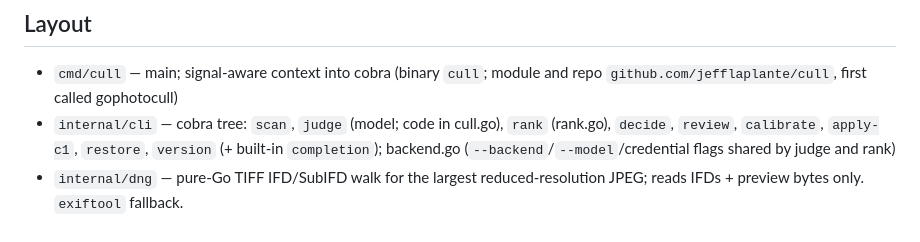
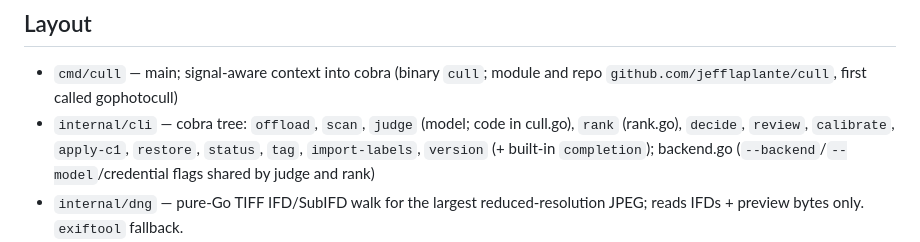
Before and after one commit to jefflaplante/cull, a Markdown page: CLAUDE.md, the part around the change. Rendered like a GitHub page.

```diff
--- a/CLAUDE.md
+++ b/CLAUDE.md
@@ -31,8 +31,9 @@ make vet
 ## Layout
 
 - `cmd/cull` — main; signal-aware context into cobra (binary `cull`; module and repo `github.com/jefflaplante/cull`, first called gophotocull)
-- `internal/cli` — cobra tree: `scan`, `judge` (model; code in cull.go), `rank` (rank.go),
-  `decide`, `review`, `calibrate`, `apply-c1`, `restore`, `version` (+ built-in `completion`);
+- `internal/cli` — cobra tree: `offload`, `scan`, `judge` (model; code in cull.go), `rank` (rank.go),
+  `decide`, `review`, `calibrate`, `apply-c1`, `restore`, `status`, `tag`, `import-labels`,
+  `version` (+ built-in `completion`);
   backend.go (`--backend`/`--model`/credential flags shared by judge and rank)
 - `internal/dng` — pure-Go TIFF IFD/SubIFD walk for the largest reduced-resolution
   JPEG; reads IFDs + preview bytes only. `exiftool` fallback.
```
Also changed, not shown: README.md (+44 -13 lines), USAGE.md (added, +356 -0 lines), WORKFLOW.md (deleted, +0 -170 lines), docs/images/judge-ranking.png (added), docs/images/judge-running.png (added), docs/images/offload-copying.png (added), docs/images/offload-scanning.png (added).
